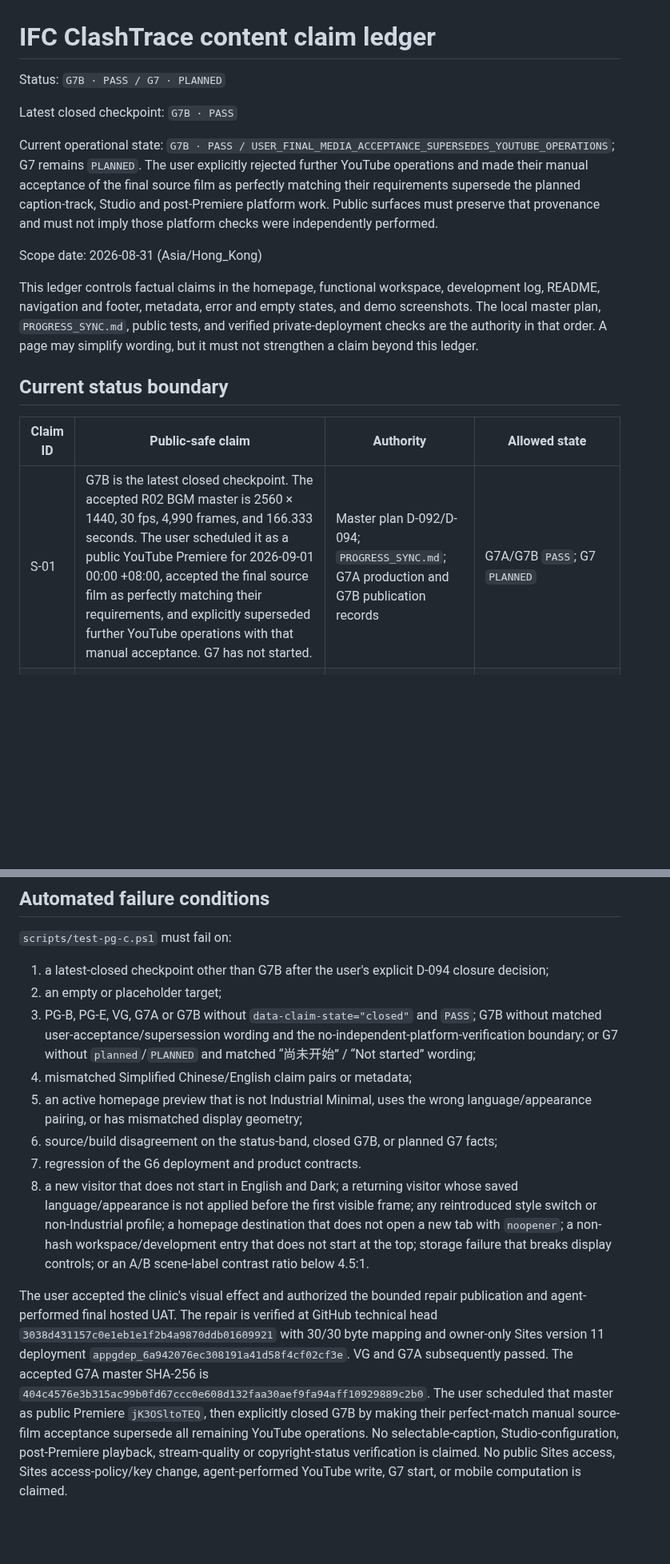
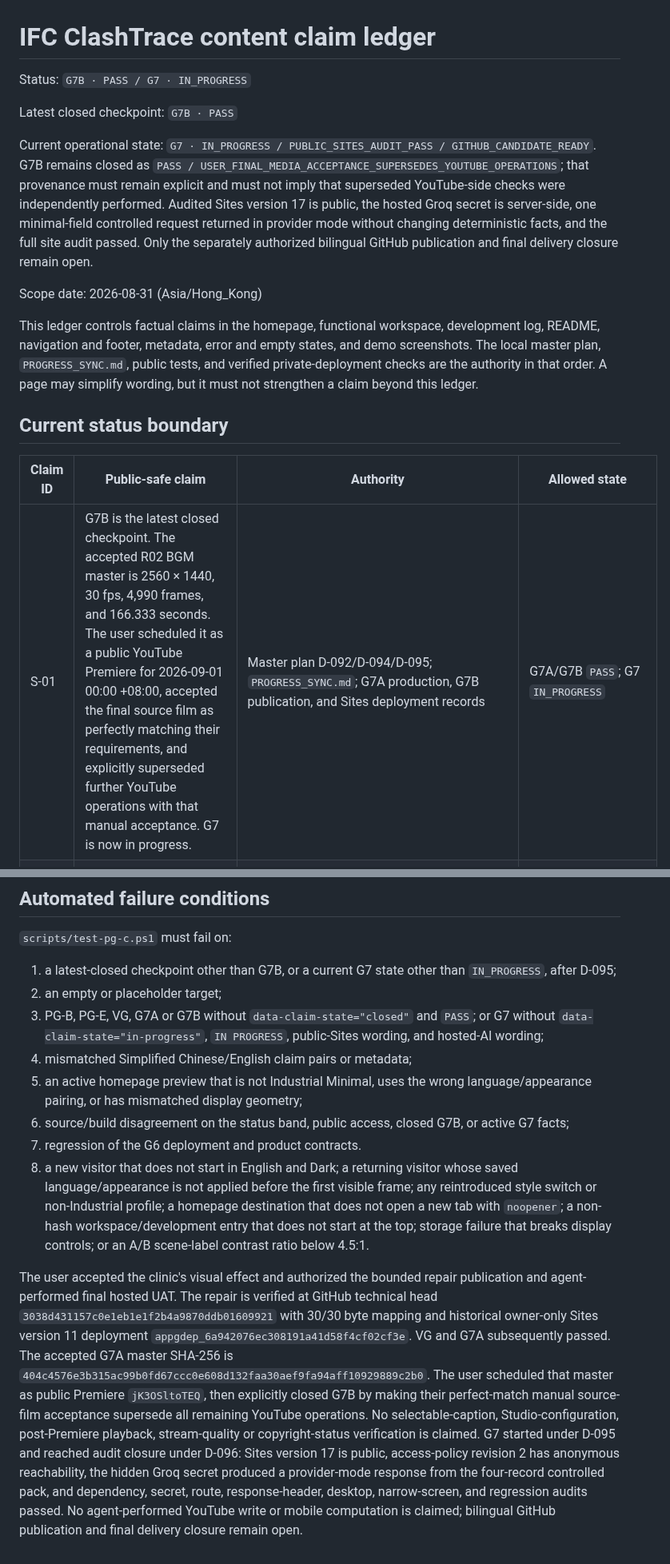
Before and after one commit to delongwangshu49-hub/ifc-clashtrace, a Markdown page: docs/content-claim-ledger.md, 2 parts joined by grey strips. Shown at 80% size. GitHub-like rendering; blank space fills up the shorter version.

Commit message:
docs(G7): publish public audit ledger

```diff
--- a/docs/content-claim-ledger.md
+++ b/docs/content-claim-ledger.md
@@ -1,10 +1,10 @@
 # IFC ClashTrace content claim ledger
 
-Status: `G7B · PASS / G7 · PLANNED`
+Status: `G7B · PASS / G7 · IN_PROGRESS`
 
 Latest closed checkpoint: `G7B · PASS`
 
-Current operational state: `G7B · PASS / USER_FINAL_MEDIA_ACCEPTANCE_SUPERSEDES_YOUTUBE_OPERATIONS`; G7 remains `PLANNED`. The user explicitly rejected further YouTube operations and made their manual acceptance of the final source film as perfectly matching their requirements supersede the planned caption-track, Studio and post-Premiere platform work. Public surfaces must preserve that provenance and must not imply those platform checks were independently performed.
+Current operational state: `G7 · IN_PROGRESS / PUBLIC_SITES_AUDIT_PASS / GITHUB_CANDIDATE_READY`. G7B remains closed as `PASS / USER_FINAL_MEDIA_ACCEPTANCE_SUPERSEDES_YOUTUBE_OPERATIONS`; that provenance must remain explicit and must not imply that superseded YouTube-side checks were independently performed. Audited Sites version 17 is public, the hosted Groq secret is server-side, one minimal-field controlled request returned in provider mode without changing deterministic facts, and the full site audit passed. Only the separately authorized bilingual GitHub publication and final delivery closure remain open.
 
 Scope date: 2026-08-31 (Asia/Hong_Kong)
 
@@ -14,5 +14,5 @@ This ledger controls factual claims in the homepage, functional workspace, devel
 
 | Claim ID | Public-safe claim | Authority | Allowed state |
 |---|---|---|---|
-| S-01 | G7B is the latest closed checkpoint. The accepted R02 BGM master is 2560 × 1440, 30 fps, 4,990 frames, and 166.333 seconds. The user scheduled it as a public YouTube Premiere for 2026-09-01 00:00 +08:00, accepted the final source film as perfectly matching their requirements, and explicitly superseded further YouTube operations with that manual acceptance. G7 has not started. | Master plan D-092/D-094; `PROGRESS_SYNC.md`; G7A production and G7B publication records | G7A/G7B `PASS`; G7 `PLANNED` |
+| S-01 | G7B is the latest closed checkpoint. The accepted R02 BGM master is 2560 × 1440, 30 fps, 4,990 frames, and 166.333 seconds. The user scheduled it as a public YouTube Premiere for 2026-09-01 00:00 +08:00, accepted the final source film as perfectly matching their requirements, and explicitly superseded further YouTube operations with that manual acceptance. G7 is now in progress. | Master plan D-092/D-094/D-095; `PROGRESS_SYNC.md`; G7A production, G7B publication, and Sites deployment records | G7A/G7B `PASS`; G7 `IN_PROGRESS` |
 | S-02 | PG-C, PG-B, and PG-B-R2 remain verified; the cropped static Logo is publicly mapped and included in owner-only Sites version 11. | Asset manifest; immutable GitHub render; 30-path mapping; private deployment evidence | `PASS` |
@@ -65,13 +65,13 @@ Only actual Gate evidence and required user authorization may promote a planned
 
 `scripts/test-pg-c.ps1` must fail on:
 
-1. a latest-closed checkpoint other than G7B after the user's explicit D-094 closure decision;
+1. a latest-closed checkpoint other than G7B, or a current G7 state other than `IN_PROGRESS`, after D-095;
 2. an empty or placeholder target;
-3. PG-B, PG-E, VG, G7A or G7B without `data-claim-state="closed"` and `PASS`; G7B without matched user-acceptance/supersession wording and the no-independent-platform-verification boundary; or G7 without `planned`/`PLANNED` and matched “尚未开始” / “Not started” wording;
+3. PG-B, PG-E, VG, G7A or G7B without `data-claim-state="closed"` and `PASS`; or G7 without `data-claim-state="in-progress"`, `IN PROGRESS`, public-Sites wording, and hosted-AI wording;
 4. mismatched Simplified Chinese/English claim pairs or metadata;
 5. an active homepage preview that is not Industrial Minimal, uses the wrong language/appearance pairing, or has mismatched display geometry;
-6. source/build disagreement on the status-band, closed G7B, or planned G7 facts;
+6. source/build disagreement on the status band, public access, closed G7B, or active G7 facts;
 7. regression of the G6 deployment and product contracts.
 8. a new visitor that does not start in English and Dark; a returning visitor whose saved language/appearance is not applied before the first visible frame; any reintroduced style switch or non-Industrial profile; a homepage destination that does not open a new tab with `noopener`; a non-hash workspace/development entry that does not start at the top; storage failure that breaks display controls; or an A/B scene-label contrast ratio below 4.5:1.
 
-The user accepted the clinic's visual effect and authorized the bounded repair publication and agent-performed final hosted UAT. The repair is verified at GitHub technical head `3038d431157c0e1eb1e1f2b4a9870ddb01609921` with 30/30 byte mapping and owner-only Sites version 11 deployment `appgdep_6a942076ec308191a41d58f4cf02cf3e`. VG and G7A subsequently passed. The accepted G7A master SHA-256 is `404c4576e3b315ac99b0fd67ccc0e608d132faa30aef9fa94aff10929889c2b0`. The user scheduled that master as public Premiere `jK3OSltoTEQ`, then explicitly closed G7B by making their perfect-match manual source-film acceptance supersede all remaining YouTube operations. No selectable-caption, Studio-configuration, post-Premiere playback, stream-quality or copyright-status verification is claimed. No public Sites access, Sites access-policy/key change, agent-performed YouTube write, G7 start, or mobile computation is claimed.
+The user accepted the clinic's visual effect and authorized the bounded repair publication and agent-performed final hosted UAT. The repair is verified at GitHub technical head `3038d431157c0e1eb1e1f2b4a9870ddb01609921` with 30/30 byte mapping and historical owner-only Sites version 11 deployment `appgdep_6a942076ec308191a41d58f4cf02cf3e`. VG and G7A subsequently passed. The accepted G7A master SHA-256 is `404c4576e3b315ac99b0fd67ccc0e608d132faa30aef9fa94aff10929889c2b0`. The user scheduled that master as public Premiere `jK3OSltoTEQ`, then explicitly closed G7B by making their perfect-match manual source-film acceptance supersede all remaining YouTube operations. No selectable-caption, Studio-configuration, post-Premiere playback, stream-quality or copyright-status verification is claimed. G7 started under D-095 and reached audit closure under D-096: Sites version 17 is public, access-policy revision 2 has anonymous reachability, the hidden Groq secret produced a provider-mode response from the four-record controlled pack, and dependency, secret, route, response-header, desktop, narrow-screen, and regression audits passed. No agent-performed YouTube write or mobile computation is claimed; bilingual GitHub publication and final delivery closure remain open.
```
Also changed, not shown: other parts of docs/content-claim-ledger.md (+6 -6 lines).
